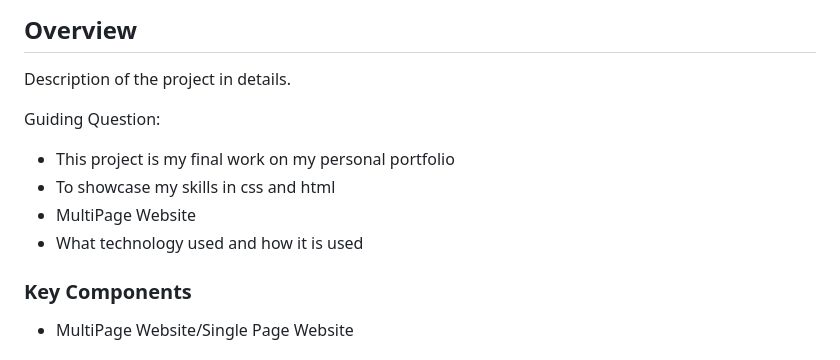
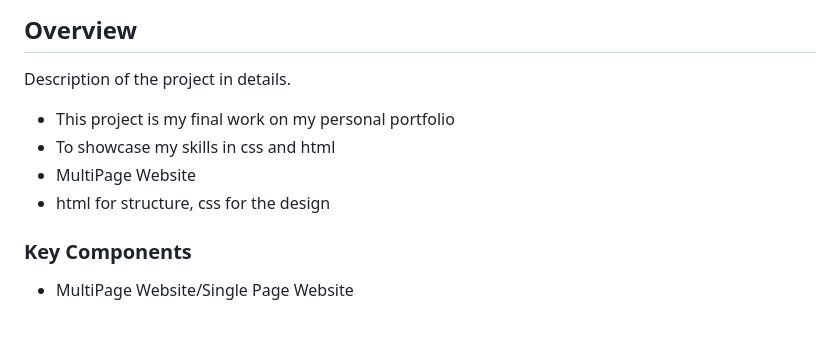
Before and after one commit to Rodmilsantos/WD-Finals, a Markdown page: readme.md, the part around the change. Rendered like a GitHub page; blank space fills up the shorter version.

Commit message:
feat: Completed my readme

```diff
--- a/readme.md
+++ b/readme.md
@@ -59,11 +59,11 @@
 <!-- The following are just sample -->
 Description of the project in details.
 
-Guiding Question:
+
 - This project is my final work on my personal portfolio
 - To showcase my skills in css and html
 - MultiPage Website
-- What technology used and how it is used
+- html for structure, css for the design
 
 ### Key Components
 <!-- TODO: List of Key Components -->
```
